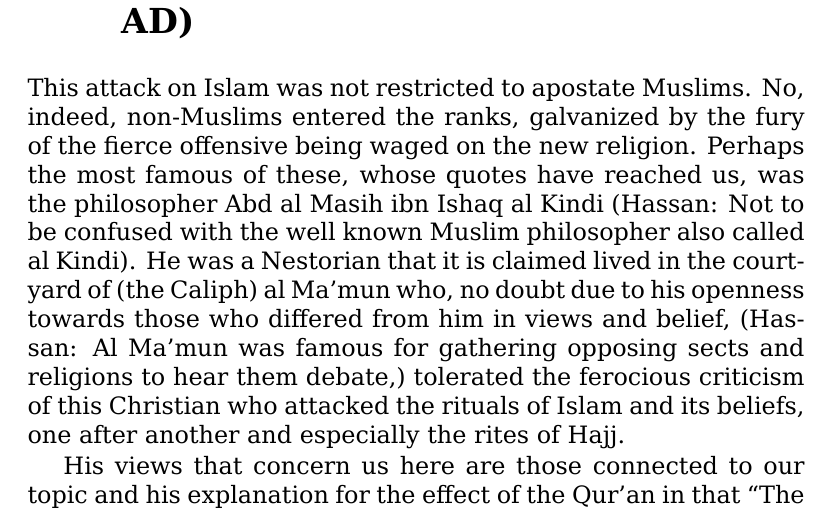
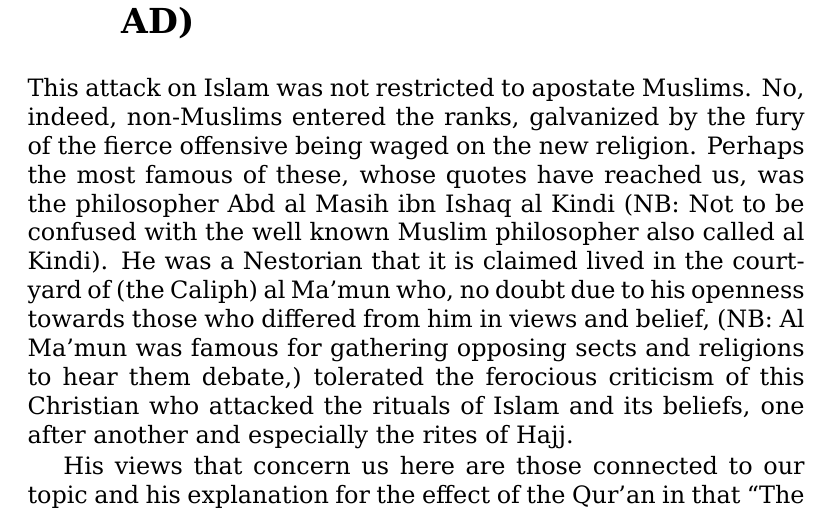
Before and after one commit to alsanaaziz/salam, a LaTeX thesis (books/My_Ordeal_With_The_Quran.tex): part of page 27 of 28, cut so that both start at the same text. Compiled offline with XeLaTeX.

Commit message:
books: changed instances of "Hassan:" to "NB:".

```diff
--- a/books/My_Ordeal_With_The_Quran.tex
+++ b/books/My_Ordeal_With_The_Quran.tex
@@ -701,12 +703,14 @@ This attack on Islam was not restricted to apostate Muslims. No, indeed,
 non-Muslims entered the ranks, galvanized by the fury of the fierce offensive
 being waged on the new religion. Perhaps the most famous of these, whose quotes
 have reached us, was the philosopher Abd al Masih ibn Ishaq al Kindi
-(Hassan: Not to be confused with the well known Muslim philosopher also called
+(NB: Not to be confused with the well known Muslim philosopher also called
 al Kindi).
 He was a Nestorian that it is claimed lived in the courtyard of (the Caliph)
 al Ma’mun who, no doubt due to his openness towards those who differed from him
-in views and belief, (Hassan: Al Ma’mun was famous for gathering opposing sects
-and religions to hear them debate,) tolerated the ferocious criticism of this
+in views and belief,
+(NB: Al Ma’mun was famous for gathering opposing sects and religions to hear
+them debate,)
+tolerated the ferocious criticism of this
 Christian who attacked the rituals of Islam and its beliefs, one after another
 and especially the rites of Hajj.
 
```
Also changed, not shown: books/My_Ordeal_With_The_Quran.tex (6 more changed lines).
